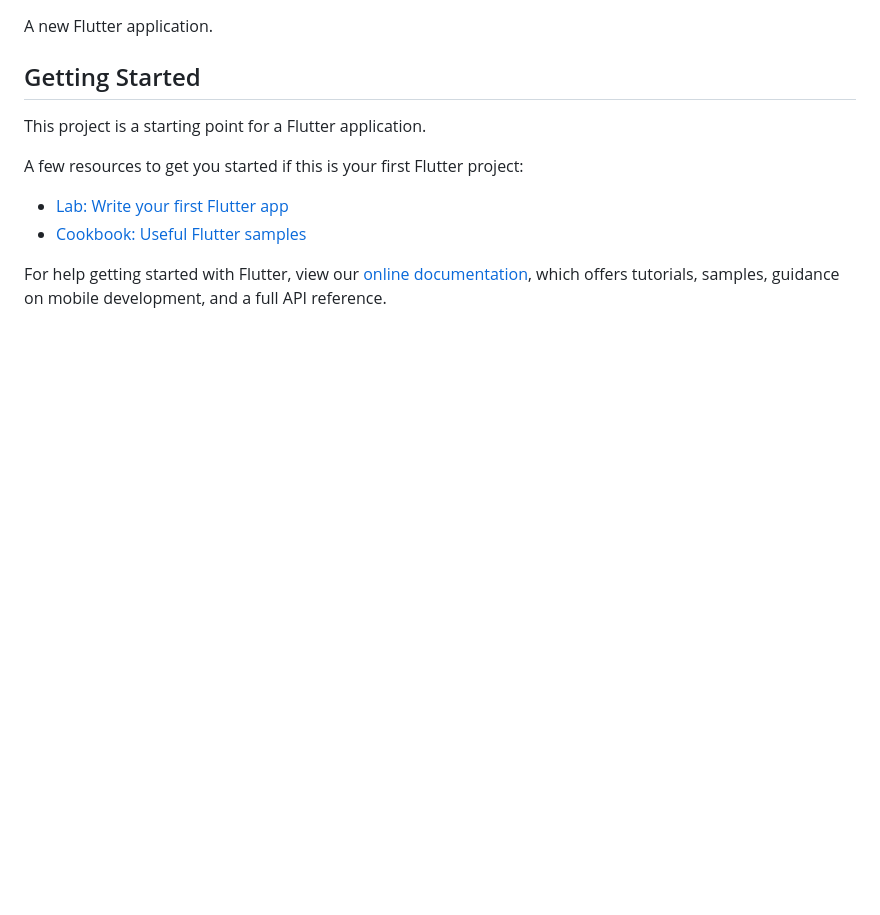
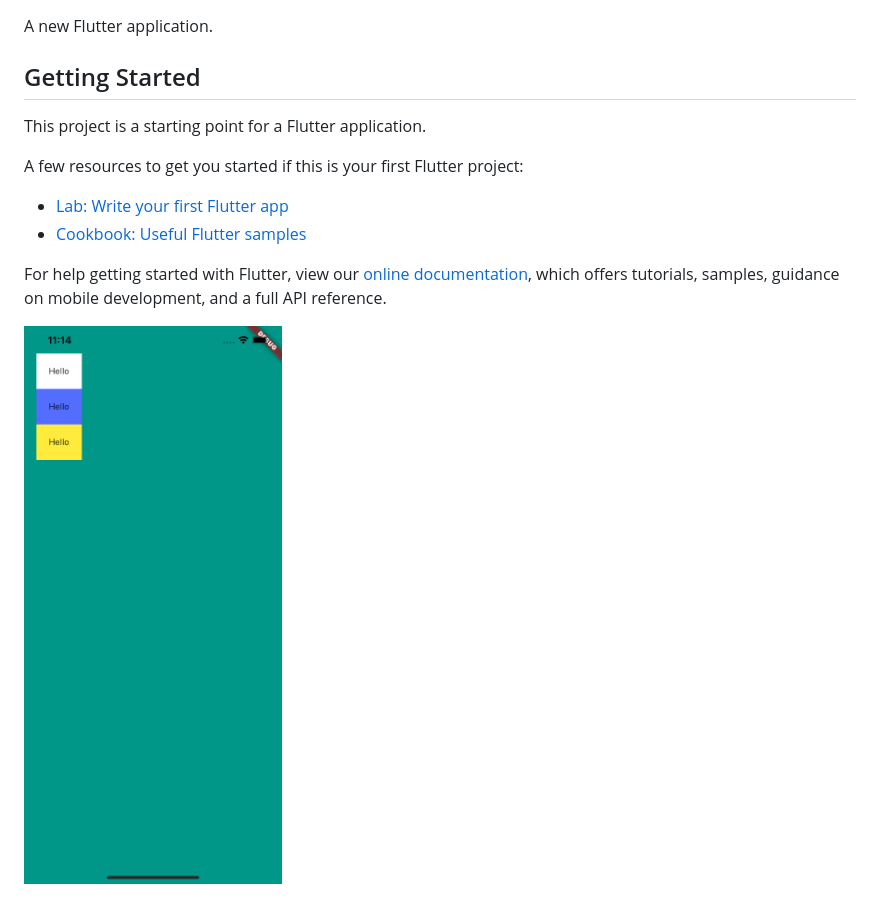
Before and after one commit to cemdrman/flutter-demo, a Markdown page: README.md, the part around the change. Rendered like a GitHub page; pictures changed too: images/ss1.png (added); blank space fills up the shorter version.

Commit message:
screen shot

```diff
--- a/README.md
+++ b/README.md
@@ -14,3 +14,5 @@ A few resources to get you started if this is your first Flutter project:
 For help getting started with Flutter, view our
 [online documentation](https://flutter.dev/docs), which offers tutorials,
 samples, guidance on mobile development, and a full API reference.
+
+![alt text](/images/ss1.png)
```
Also changed, not shown: images/ss3.png (added), images/ss4.png (added), 1 other file.
